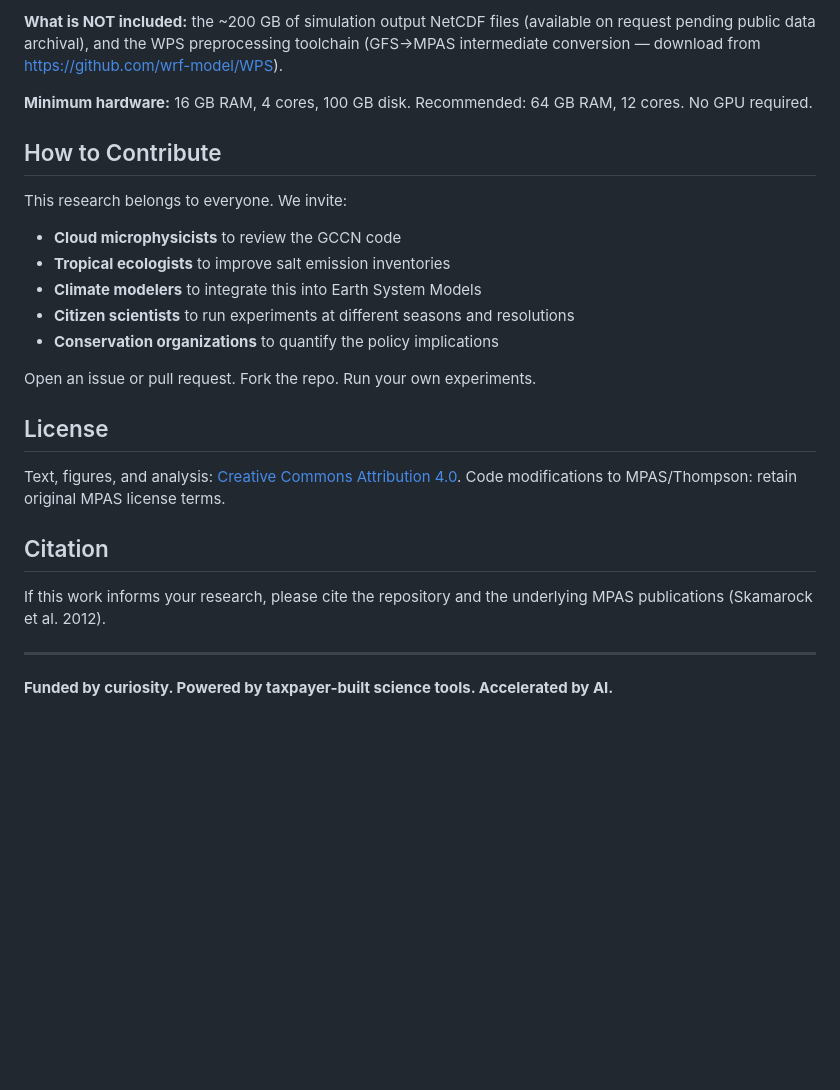
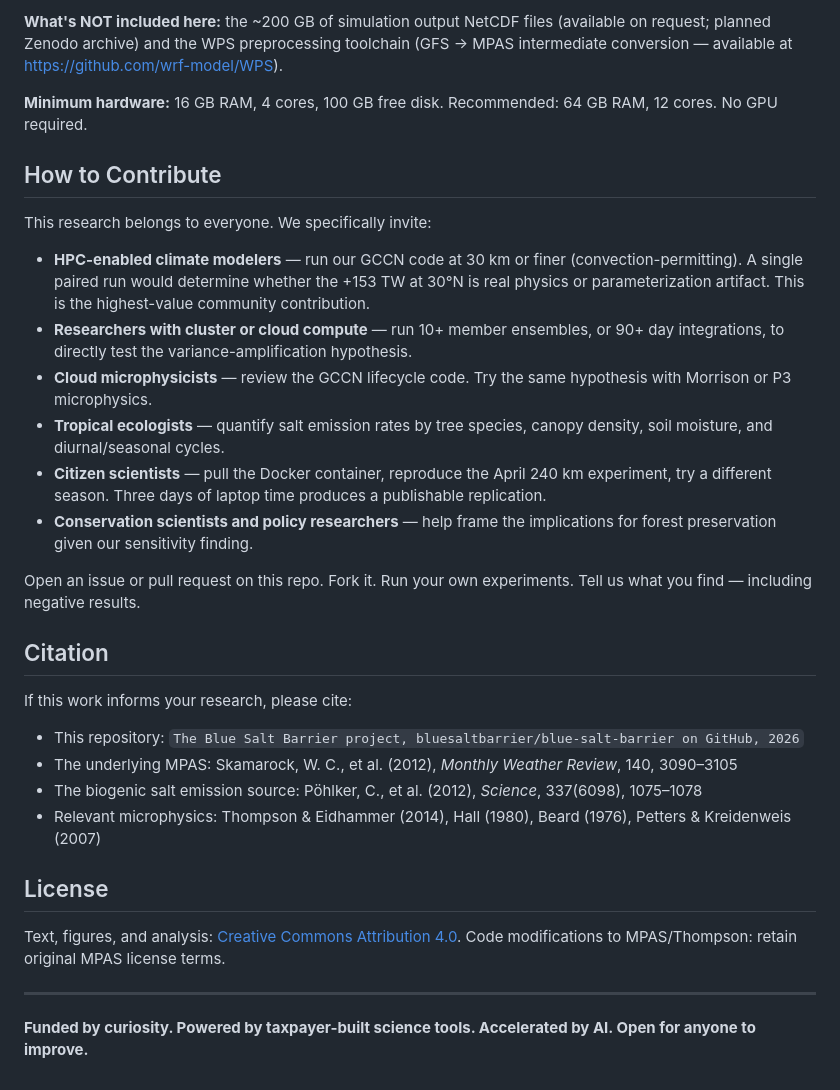
Before and after one commit to bluesaltbarrier/blue-salt-barrier, a Markdown page: README.md, the part around one of its changes. Drawn GitHub-style; blank space fills up the shorter version.

```diff
--- a/README.md
+++ b/README.md
@@ -54,29 +60,35 @@ docker run -d --name mpas8 -v mpas_data:/mpas ghcr.io/bluesaltbarrier/mpas8-gccn
 
-**What is NOT included:** the ~200 GB of simulation output NetCDF files (available on request pending public data archival), and the WPS preprocessing toolchain (GFS→MPAS intermediate conversion — download from https://github.com/wrf-model/WPS).
+**What's NOT included here:** the ~200 GB of simulation output NetCDF files (available on request; planned Zenodo archive) and the WPS preprocessing toolchain (GFS → MPAS intermediate conversion — available at https://github.com/wrf-model/WPS).
 
-**Minimum hardware:** 16 GB RAM, 4 cores, 100 GB disk. Recommended: 64 GB RAM, 12 cores. No GPU required.
+**Minimum hardware:** 16 GB RAM, 4 cores, 100 GB free disk. Recommended: 64 GB RAM, 12 cores. No GPU required.
 
 ## How to Contribute
 
-This research belongs to everyone. We invite:
+This research belongs to everyone. We specifically invite:
 
-- **Cloud microphysicists** to review the GCCN code
-- **Tropical ecologists** to improve salt emission inventories
-- **Climate modelers** to integrate this into Earth System Models
-- **Citizen scientists** to run experiments at different seasons and resolutions
-- **Conservation organizations** to quantify the policy implications
+- **HPC-enabled climate modelers** — run our GCCN code at 30 km or finer (convection-permitting). A single paired run would determine whether the +153 TW at 30°N is real physics or parameterization artifact. This is the highest-value community contribution.
+- **Researchers with cluster or cloud compute** — run 10+ member ensembles, or 90+ day integrations, to directly test the variance-amplification hypothesis.
+- **Cloud microphysicists** — review the GCCN lifecycle code. Try the same hypothesis with Morrison or P3 microphysics.
+- **Tropical ecologists** — quantify salt emission rates by tree species, canopy density, soil moisture, and diurnal/seasonal cycles.
+- **Citizen scientists** — pull the Docker container, reproduce the April 240 km experiment, try a different season. Three days of laptop time produces a publishable replication.
+- **Conservation scientists and policy researchers** — help frame the implications for forest preservation given our sensitivity finding.
 
-Open an issue or pull request. Fork the repo. Run your own experiments.
+Open an issue or pull request on this repo. Fork it. Run your own experiments. Tell us what you find — including negative results.
+
+## Citation
+
+If this work informs your research, please cite:
+
+- This repository: `The Blue Salt Barrier project, bluesaltbarrier/blue-salt-barrier on GitHub, 2026`
+- The underlying MPAS: Skamarock, W. C., et al. (2012), *Monthly Weather Review*, 140, 3090–3105
+- The biogenic salt emission source: Pöhlker, C., et al. (2012), *Science*, 337(6098), 1075–1078
+- Relevant microphysics: Thompson & Eidhammer (2014), Hall (1980), Beard (1976), Petters & Kreidenweis (2007)
 
 ## License
 
 Text, figures, and analysis: [Creative Commons Attribution 4.0](LICENSE).
 Code modifications to MPAS/Thompson: retain original MPAS license terms.
 
-## Citation
-
-If this work informs your research, please cite the repository and the underlying MPAS publications (Skamarock et al. 2012).
-
 ---
 
-**Funded by curiosity. Powered by taxpayer-built science tools. Accelerated by AI.**
+**Funded by curiosity. Powered by taxpayer-built science tools. Accelerated by AI. Open for anyone to improve.**
```
Also changed, not shown: other parts of README.md (+29 -23 lines).
